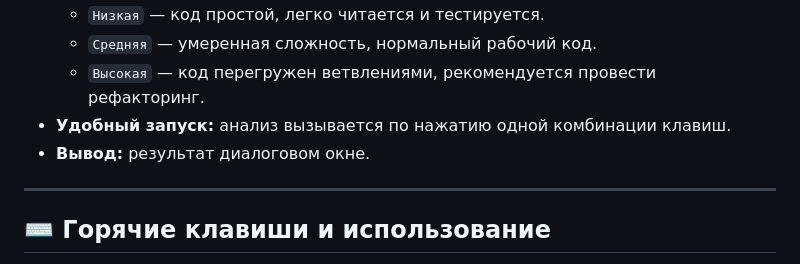
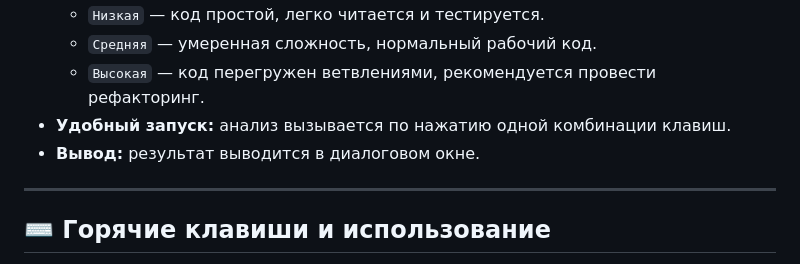
Before and after one commit to krakin-code/ISRPO_lab3, a Markdown page: README.md, the part around the change. GitHub-like rendering.

```diff
--- a/README.md
+++ b/README.md
@@ -28,7 +28,7 @@
   * `Средняя` — умеренная сложность, нормальный рабочий код.
   * `Высокая` — код перегружен ветвлениями, рекомендуется провести рефакторинг.
 * **Удобный запуск:** анализ вызывается по нажатию одной комбинации клавиш.
-* **Вывод:** результат диалоговом окне.
+* **Вывод:** результат выводится в диалоговом окне.
 
 ---
 
```
